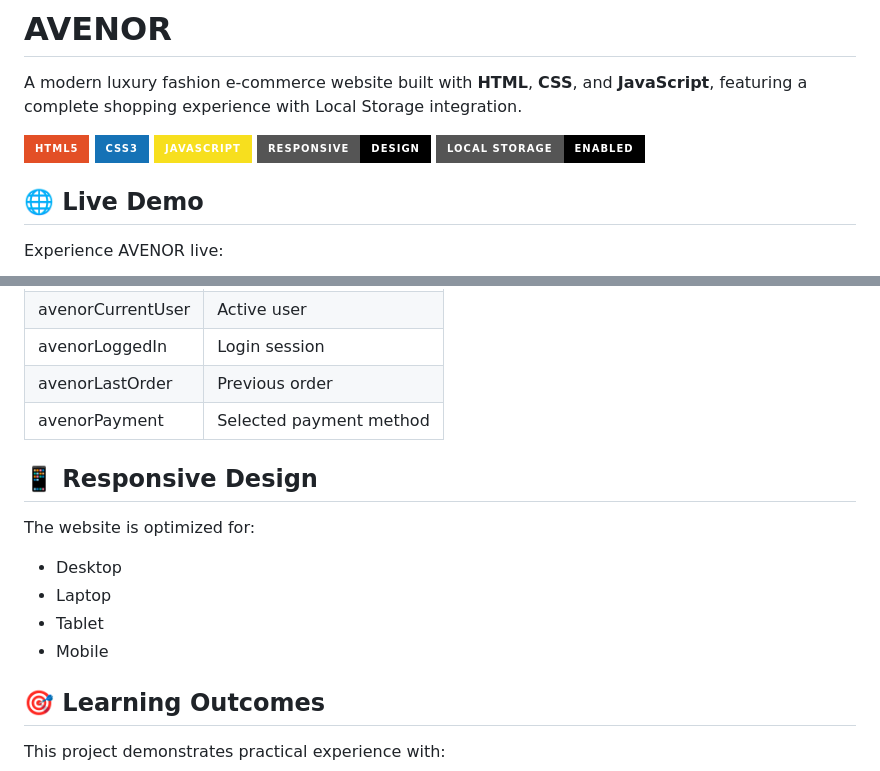
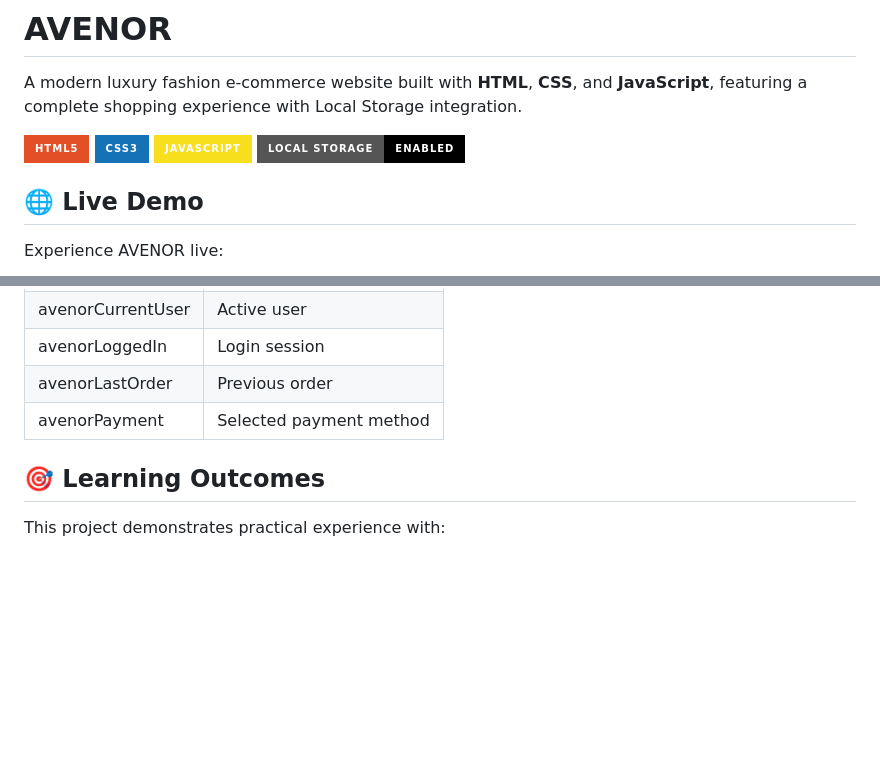
Before and after one commit to jaweriawaheed19/AVENOR, a Markdown page: README.md, 2 parts joined by grey strips. Drawn GitHub-style; badges without logos; blank space fills up the shorter version.

```diff
--- a/README.md
+++ b/README.md
@@ -5,7 +5,6 @@ A modern luxury fashion e-commerce website built with **HTML**, **CSS**, and **J
 ![HTML5](https://img.shields.io/badge/HTML5-E34F26?style=for-the-badge&logo=html5&logoColor=white)
 ![CSS3](https://img.shields.io/badge/CSS3-1572B6?style=for-the-badge&logo=css3&logoColor=white)
 ![JavaScript](https://img.shields.io/badge/JavaScript-F7DF1E?style=for-the-badge&logo=javascript&logoColor=black)
-![Responsive](https://img.shields.io/badge/Responsive-Design-black?style=for-the-badge)
 ![Local Storage](https://img.shields.io/badge/Local%20Storage-Enabled-black?style=for-the-badge)
 
 ## 🌐 Live Demo
@@ -150,16 +149,6 @@ The application uses the browser's Local Storage API to maintain data between se
 | avenorPayment | Selected payment method |
 
 
-## 📱 Responsive Design
-
-The website is optimized for:
-
-- Desktop
-- Laptop
-- Tablet
-- Mobile
-
-
 ## 🎯 Learning Outcomes
 
 This project demonstrates practical experience with:
```
